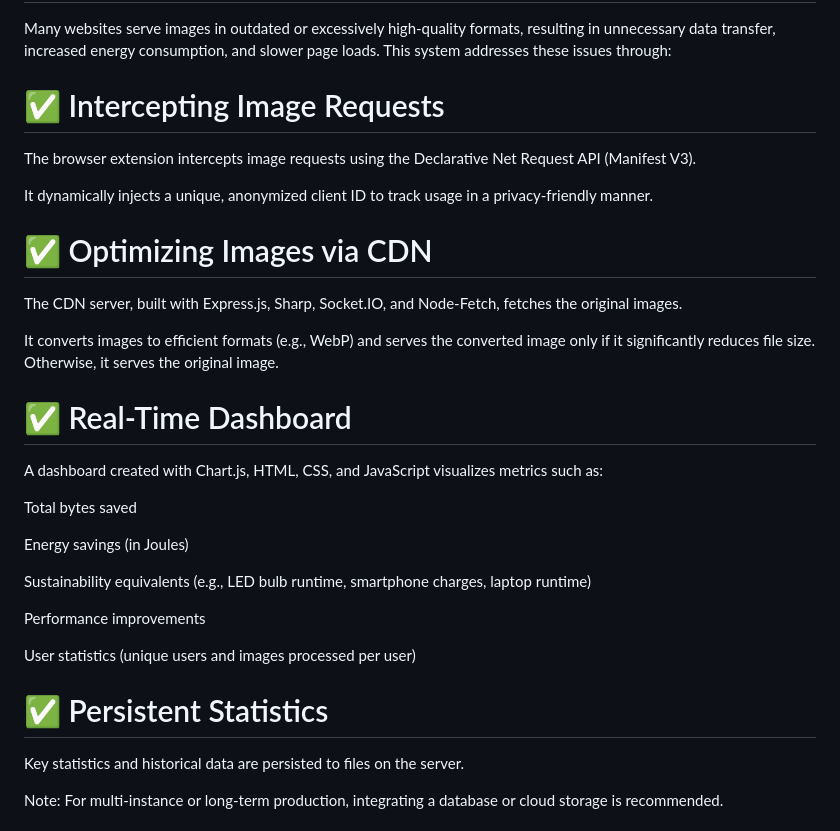
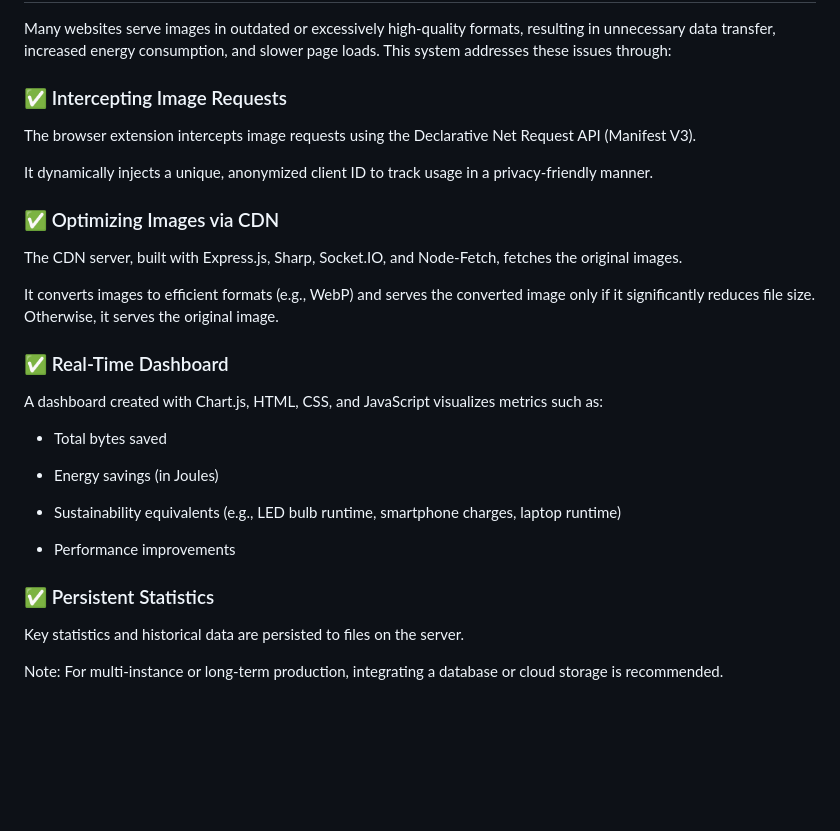
Before and after one commit to altaysero7/Lab-of-Social-Impact-of-Computing, a Markdown page: README.md, the part around one of its changes. Rendered like a GitHub page; blank space fills up the shorter version.

```diff
--- a/README.md
+++ b/README.md
@@ -6,33 +6,31 @@ A system designed to detect and optimize unnecessarily large images by redirecti
 
 Many websites serve images in outdated or excessively high-quality formats, resulting in unnecessary data transfer, increased energy consumption, and slower page loads. This system addresses these issues through:
 
-# ✅ Intercepting Image Requests
+### ✅ Intercepting Image Requests
 
 The browser extension intercepts image requests using the Declarative Net Request API (Manifest V3).
 
 It dynamically injects a unique, anonymized client ID to track usage in a privacy-friendly manner.
 
-# ✅ Optimizing Images via CDN
+### ✅ Optimizing Images via CDN
 
 The CDN server, built with Express.js, Sharp, Socket.IO, and Node‑Fetch, fetches the original images.
 
 It converts images to efficient formats (e.g., WebP) and serves the converted image only if it significantly reduces file size. Otherwise, it serves the original image.
 
-# ✅ Real-Time Dashboard
+### ✅ Real-Time Dashboard
 
 A dashboard created with Chart.js, HTML, CSS, and JavaScript visualizes metrics such as:
 
-Total bytes saved
+- Total bytes saved
 
-Energy savings (in Joules)
+- Energy savings (in Joules)
 
-Sustainability equivalents (e.g., LED bulb runtime, smartphone charges, laptop runtime)
+- Sustainability equivalents (e.g., LED bulb runtime, smartphone charges, laptop runtime)
 
-Performance improvements
+- Performance improvements
 
-User statistics (unique users and images processed per user)
-
-# ✅ Persistent Statistics
+### ✅ Persistent Statistics
 
 Key statistics and historical data are persisted to files on the server.
 
```
Also changed, not shown: other parts of README.md (+12 -12 lines).
